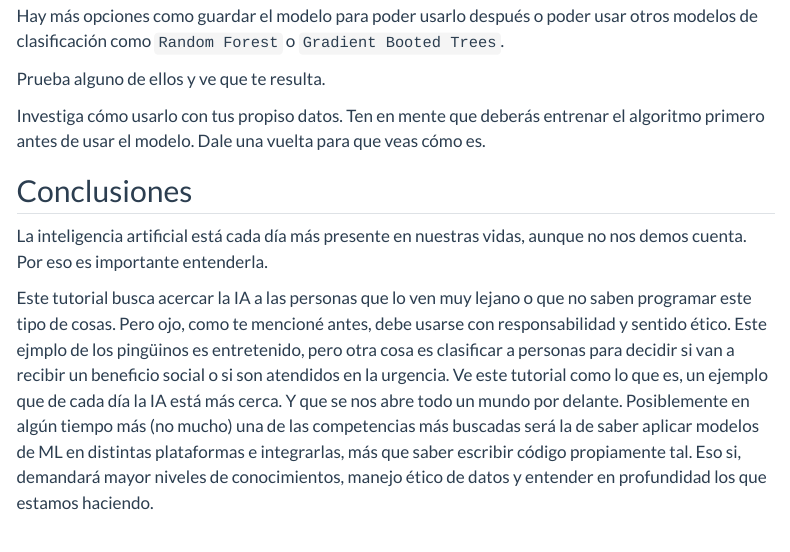
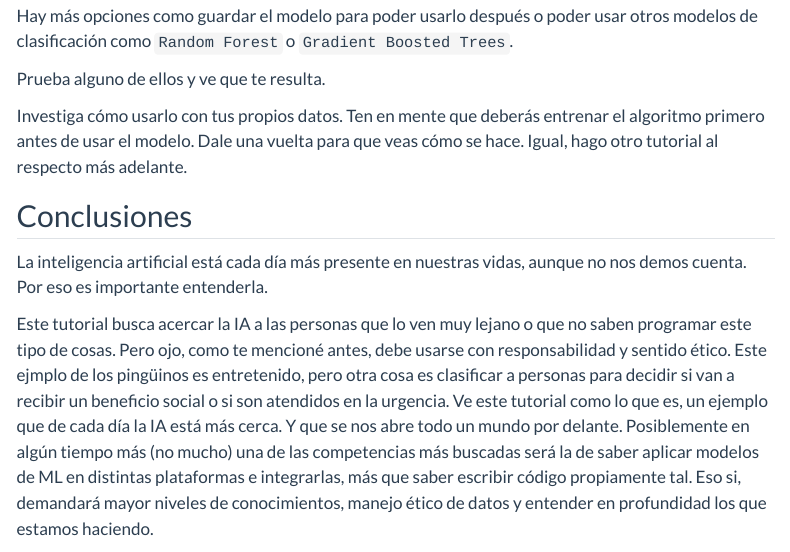
Before and after one commit to paulovillarroel/mi_blog, a Quarto document (posts/ml-en-googlesheets/index.qmd): the page in a window 1100 px wide, from 11890 px down. Rendered offline with R 4.5, knitr and Pandoc in place of Quarto, with nearby package versions; menus at the side of the page are left out.

Commit message:
Fixed some spelling

```diff
--- a/posts/ml-en-googlesheets/index.qmd
+++ b/posts/ml-en-googlesheets/index.qmd
@@ -223,11 +224,11 @@ Estos son mis resultados:
 
 ![](dataset3.jpg){fig-align="center" width="800"}
 
-Hay más opciones como guardar el modelo para poder usarlo después o poder usar otros modelos de clasificación como `Random Forest` o `Gradient Booted Trees`.
+Hay más opciones como guardar el modelo para poder usarlo después o poder usar otros modelos de clasificación como `Random Forest` o `Gradient Boosted Trees`.
 
 Prueba alguno de ellos y ve que te resulta.
 
-Investiga cómo usarlo con tus propiso datos. Ten en mente que deberás entrenar el algoritmo primero antes de usar el modelo. Dale una vuelta para que veas cómo es.
+Investiga cómo usarlo con tus propios datos. Ten en mente que deberás entrenar el algoritmo primero antes de usar el modelo. Dale una vuelta para que veas cómo se hace. Igual, hago otro tutorial al respecto más adelante.
 
 ## Conclusiones
 
```
Also changed, not shown: posts/ml-en-googlesheets/index.qmd (3 more changed lines), 5 other files.
